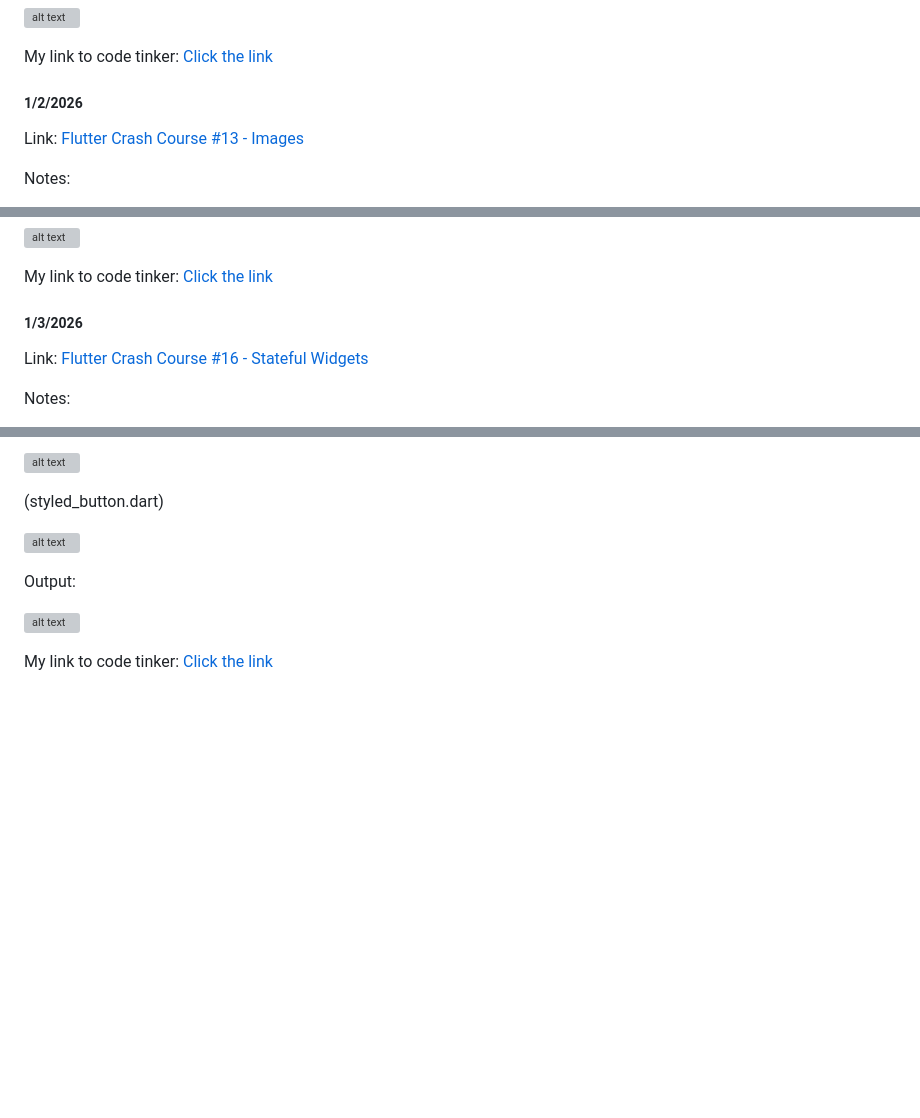
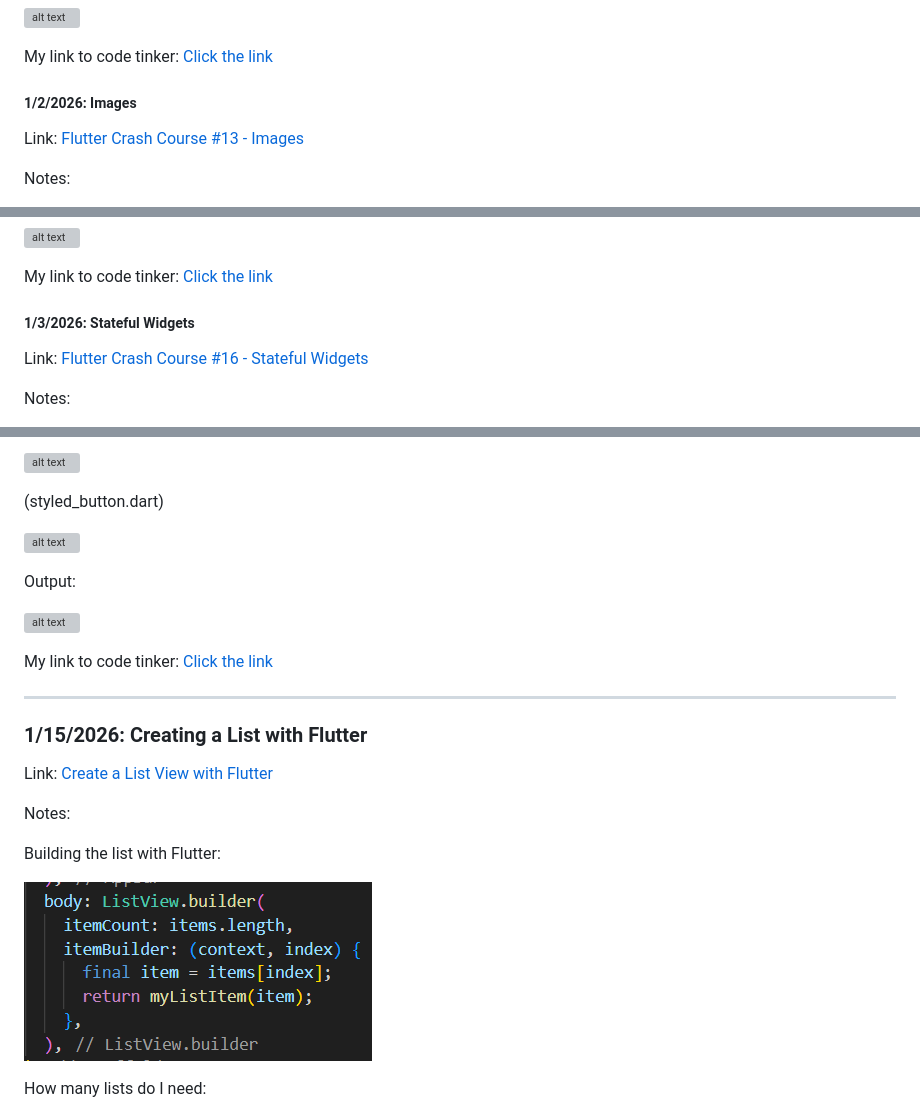
Before and after one commit to nancyc0337/apcsa-freedom-project, a Markdown page: blog/entry03.md, 3 parts joined by grey strips. Rendered like a GitHub page; pictures changed too: blog/image-137.png (added); blank space fills up the shorter version; grey boxes are pictures that could not be loaded.

```diff
--- a/blog/entry03.md
+++ b/blog/entry03.md
@@ -319,7 +319,7 @@ Output:
 
 My link to code tinker: [Click the link](https://github.com/nancyc0337/apcsa-freedom-project/tree/main/flutter/eight)
 
-##### 1/2/2026
+##### 1/2/2026: Images
 
 Link: [Flutter Crash Course #13 - Images](https://youtu.be/u36eTxuGTsc?si=zVFy1bSciMR8g_0w)
 
@@ -426,7 +426,7 @@ Output:
 
 My link to code tinker: [Click the link](https://github.com/nancyc0337/apcsa-freedom-project/tree/main/flutter/eleven)
 
-##### 1/3/2026
+##### 1/3/2026: Stateful Widgets
 
 Link: [Flutter Crash Course #16 - Stateful Widgets](https://youtu.be/Ab6TWjayrR0?si=wnna-ZhkUFiWzVHZ)
 
@@ -525,3 +525,17 @@ Output:
 
 My link to code tinker: [Click the link](https://github.com/nancyc0337/apcsa-freedom-project/tree/main/flutter/fourteen)
 
+---
+
+### 1/15/2026: Creating a List with Flutter
+
+Link: [Create a List View with Flutter](https://youtu.be/i_qTTyuuIIo?si=Ou47kUIzRXrFwYgw)
+
+Notes:
+
+Building the list with Flutter:
+
+![alt text](image-137.png)
+
+How many lists do I need:
+
```
Also changed, not shown: other parts of blog/entry03.md (+47 -7 lines), blog/entry02.md (+1 -0 lines), blog/image-134.png (added), blog/image-135.png (added), blog/image-136.png (added), blog/image-138.png (added).
